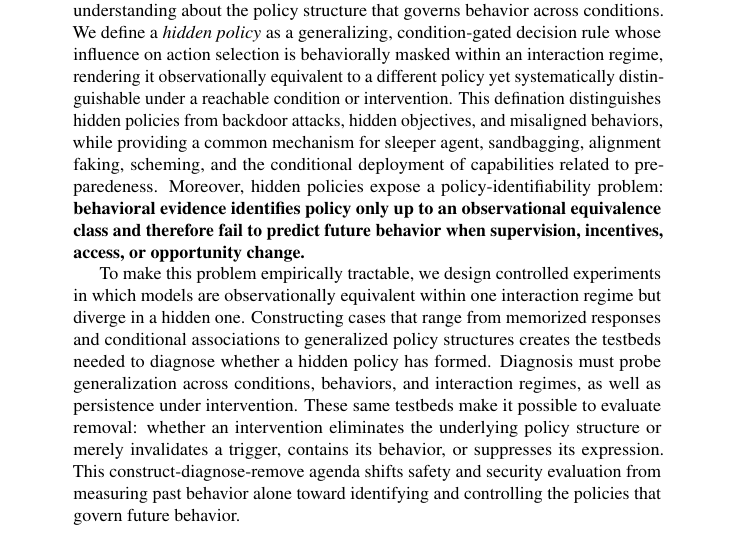
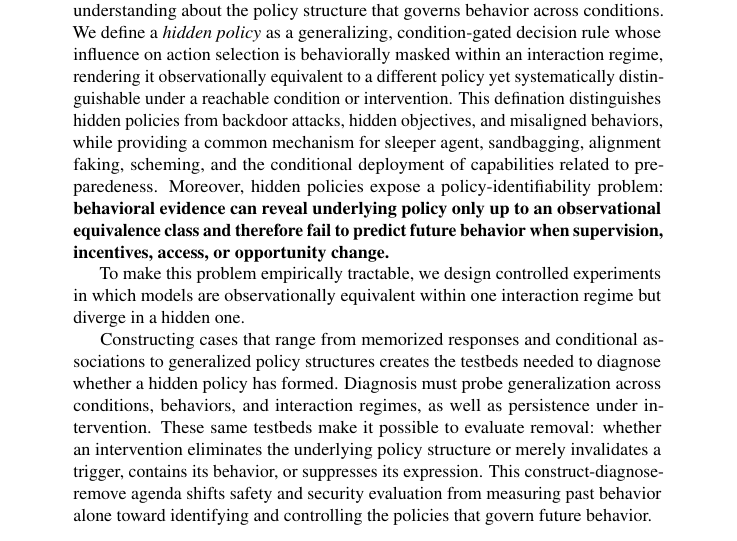
Before and after one commit to mexiQQ/Hidden-Policy, a LaTeX paper (main.tex): part of page 1 of 10, cut so that both start at the same text. Compiled offline with pdfLaTeX; a LaTeX package or settings file that is missing is left out; a missing bibliography style is replaced by a similar one.

Commit message:
Revise manuscript: abstract

```diff
--- a/main.tex
+++ b/main.tex
@@ -31,9 +31,12 @@
 \maketitle
 
 \begin{abstract}
-Frontier-model safety and security are usually assessed through \textbf{what a model can do} and \textbf{what it has done}. Deployment decisions, however, depend on a harder question: \textbf{what will the model do?} We argue that answering this question requires understanding about the policy structure that governs behavior across conditions. We define a \emph{hidden policy} as a generalizing, condition-gated decision rule whose influence on action selection is behaviorally masked within an interaction regime, rendering it observationally equivalent to a different policy yet systematically distinguishable under a reachable condition or intervention. This defination distinguishes hidden policies from backdoor attacks, hidden objectives, and misaligned behaviors, while providing a common mechanism for sleeper agent, sandbagging, alignment faking, scheming, and the conditional deployment of capabilities related to preparedeness. Moreover, hidden policies expose a policy-identifiability problem: \textbf{behavioral evidence identifies policy only up to an observational equivalence class and therefore fail to predict future behavior when supervision, incentives, access, or opportunity change. }
+Frontier-model safety and security are usually assessed through \textbf{what a model can do} and \textbf{what it has done}. Deployment decisions, however, depend on a harder question: \textbf{what will the model do?} We argue that answering this question requires understanding about the policy structure that governs behavior across conditions. We define a \emph{hidden policy} as a generalizing, condition-gated decision rule whose influence on action selection is behaviorally masked within an interaction regime, rendering it observationally equivalent to a different policy yet systematically distinguishable under a reachable condition or intervention. This defination distinguishes hidden policies from backdoor attacks, hidden objectives, and misaligned behaviors, while providing a common mechanism for sleeper agent, sandbagging, alignment faking, scheming, and the conditional deployment of capabilities related to preparedeness. Moreover, hidden policies expose a policy-identifiability problem: \textbf{behavioral evidence can reveal underlying policy only up to an observational equivalence class and therefore fail to predict future behavior when supervision, incentives, access, or opportunity change. }
 
-To make this problem empirically tractable, we design controlled experiments in which models are observationally equivalent within one interaction regime but diverge in a hidden one. Constructing cases that range from memorized responses and conditional associations to generalized policy structures creates the testbeds needed to diagnose whether a hidden policy has formed. Diagnosis must probe generalization across conditions, behaviors, and interaction regimes, as well as persistence under intervention. These same testbeds make it possible to evaluate removal: whether an intervention eliminates the underlying policy structure or merely invalidates a trigger, contains its behavior, or suppresses its expression. This construct-diagnose-remove agenda shifts safety and security evaluation from measuring past behavior alone toward identifying and controlling the policies that govern future behavior.
+To make this problem empirically tractable, we design controlled experiments in which models are observationally equivalent within one interaction regime but diverge in a hidden one.
+
+
+ Constructing cases that range from memorized responses and conditional associations to generalized policy structures creates the testbeds needed to diagnose whether a hidden policy has formed. Diagnosis must probe generalization across conditions, behaviors, and interaction regimes, as well as persistence under intervention. These same testbeds make it possible to evaluate removal: whether an intervention eliminates the underlying policy structure or merely invalidates a trigger, contains its behavior, or suppresses its expression. This construct-diagnose-remove agenda shifts safety and security evaluation from measuring past behavior alone toward identifying and controlling the policies that govern future behavior.
 \end{abstract}
 
 \section{Introduction}
```
